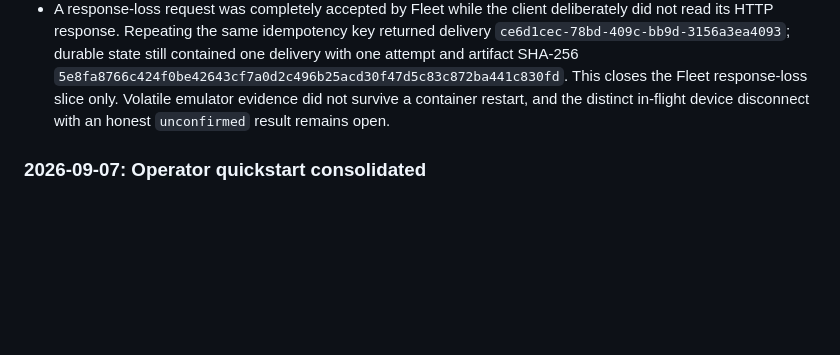
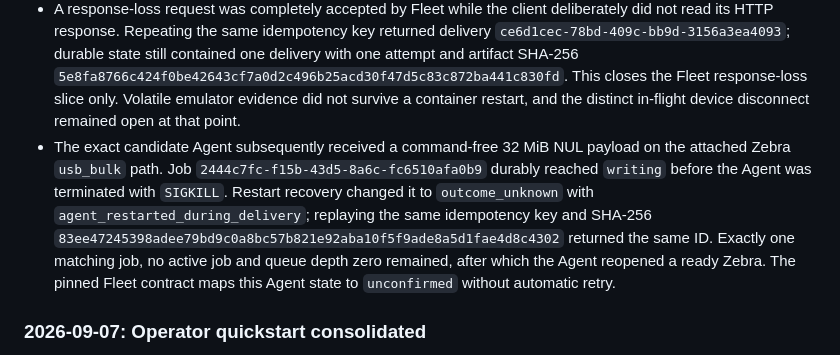
Before and after one commit to Hartmannlight/Labeldrucker, a Markdown page: docs/architecture/PRINT_PLATFORM_REFACTOR_PLAN.md, the part around one of its changes. Rendered like a GitHub page; blank space fills up the shorter version.

```diff
--- a/docs/architecture/PRINT_PLATFORM_REFACTOR_PLAN.md
+++ b/docs/architecture/PRINT_PLATFORM_REFACTOR_PLAN.md
@@ -1181,7 +1181,17 @@ independent retry loops from producing duplicate labels.
   `5e8fa8766c424f0be42643cf7a0d2c496b25acd30f47d5c83c872ba441c830fd`.
   This closes the Fleet response-loss slice only. Volatile emulator evidence
   did not survive a container restart, and the distinct in-flight device
-  disconnect with an honest `unconfirmed` result remains open.
+  disconnect remained open at that point.
+- The exact candidate Agent subsequently received a command-free 32 MiB NUL
+  payload on the attached Zebra `usb_bulk` path. Job
+  `2444c7fc-f15b-43d5-8a6c-fc6510afa0b9` durably reached `writing` before the
+  Agent was terminated with `SIGKILL`. Restart recovery changed it to
+  `outcome_unknown` with `agent_restarted_during_delivery`; replaying the same
+  idempotency key and SHA-256
+  `83ee47245398adee79bd9c0a8bc57b821e92aba10f5f9ade8a5d1fae4d8c4302`
+  returned the same ID. Exactly one matching job, no active job and queue depth
+  zero remained, after which the Agent reopened a ready Zebra. The pinned Fleet
+  contract maps this Agent state to `unconfirmed` without automatic retry.
 
 ### 2026-09-07: Operator quickstart consolidated
 
```
Also changed, not shown: other parts of docs/architecture/PRINT_PLATFORM_REFACTOR_PLAN.md (+1 -1 lines), docs/acceptance/2026-09-06-v1.0.0-candidate-6.md (+35 -6 lines).
